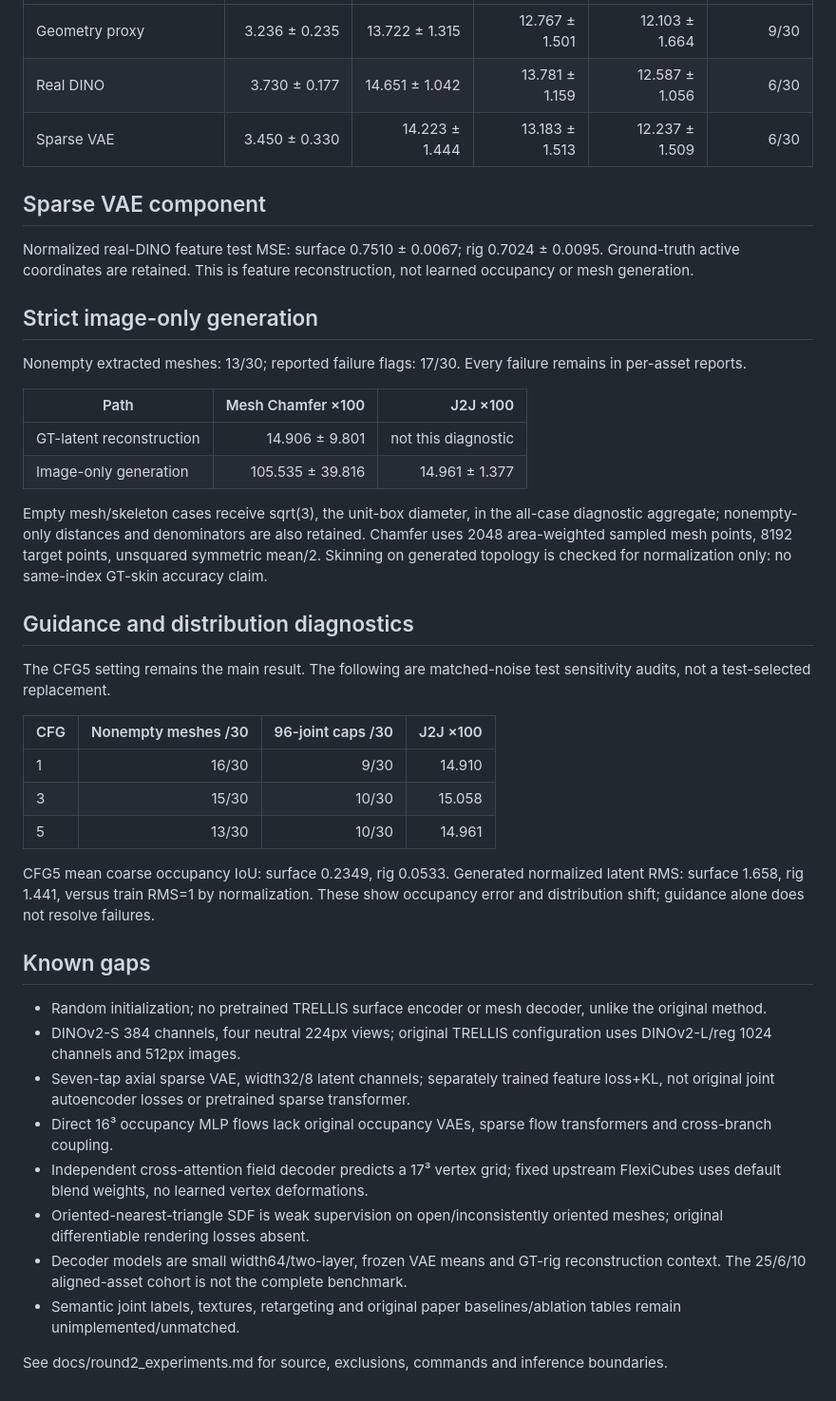
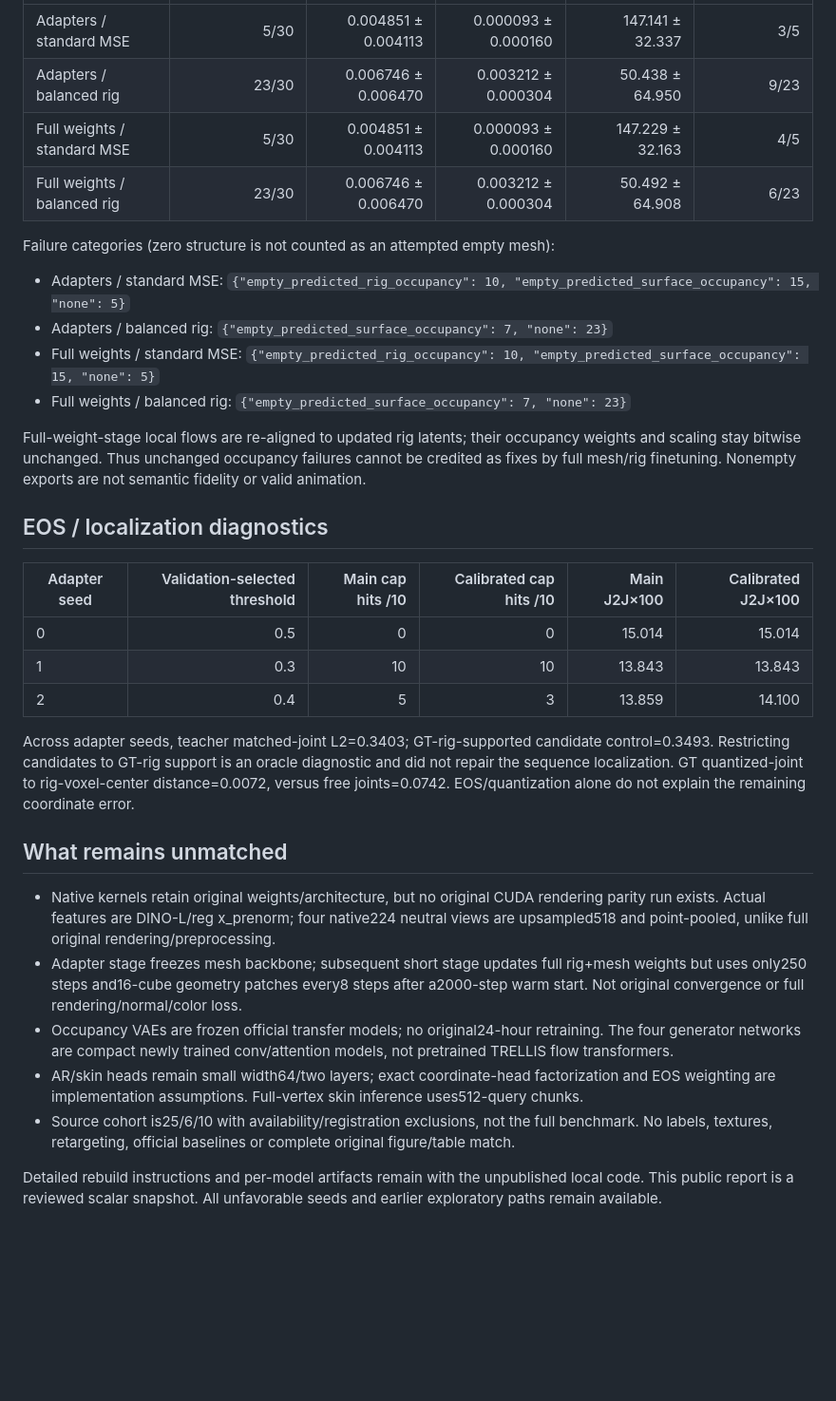
Before and after one commit to gulucaptain/Research-Reproductions, a Markdown page: docs/reports/rigel3d.md, the part around one of its changes. Shown at 95% size. Rendered like a GitHub page; blank space fills up the shorter version.

```diff
--- a/docs/reports/rigel3d.md
+++ b/docs/reports/rigel3d.md
@@ -20,44 +38,34 @@ Mean ± sample SD across seeds. All distances below ×100. No direct comparison
 |---|---:|---:|---:|---:|---:|
-| Geometry proxy | 3.236 ± 0.235 | 13.722 ± 1.315 | 12.767 ± 1.501 | 12.103 ± 1.664 | 9/30 |
-| Real DINO | 3.730 ± 0.177 | 14.651 ± 1.042 | 13.781 ± 1.159 | 12.587 ± 1.056 | 6/30 |
-| Sparse VAE | 3.450 ± 0.330 | 14.223 ± 1.444 | 13.183 ± 1.513 | 12.237 ± 1.509 | 6/30 |
+| Adapters / standard MSE | 5/30 | 0.004851 ± 0.004113 | 0.000093 ± 0.000160 | 147.141 ± 32.337 | 3/5 |
+| Adapters / balanced rig | 23/30 | 0.006746 ± 0.006470 | 0.003212 ± 0.000304 | 50.438 ± 64.950 | 9/23 |
+| Full weights / standard MSE | 5/30 | 0.004851 ± 0.004113 | 0.000093 ± 0.000160 | 147.229 ± 32.163 | 4/5 |
+| Full weights / balanced rig | 23/30 | 0.006746 ± 0.006470 | 0.003212 ± 0.000304 | 50.492 ± 64.908 | 6/23 |
 
-## Sparse VAE component
+Failure categories (zero structure is not counted as an attempted empty mesh):
 
-Normalized real-DINO feature test MSE: surface 0.7510 ± 0.0067; rig 0.7024 ± 0.0095. Ground-truth active coordinates are retained. This is feature reconstruction, not learned occupancy or mesh generation.
+- Adapters / standard MSE: `{"empty_predicted_rig_occupancy": 10, "empty_predicted_surface_occupancy": 15, "none": 5}`
+- Adapters / balanced rig: `{"empty_predicted_surface_occupancy": 7, "none": 23}`
+- Full weights / standard MSE: `{"empty_predicted_rig_occupancy": 10, "empty_predicted_surface_occupancy": 15, "none": 5}`
+- Full weights / balanced rig: `{"empty_predicted_surface_occupancy": 7, "none": 23}`
 
-## Strict image-only generation
+Full-weight-stage local flows are re-aligned to updated rig latents; their occupancy weights and scaling stay bitwise unchanged. Thus unchanged occupancy failures cannot be credited as fixes by full mesh/rig finetuning. Nonempty exports are not semantic fidelity or valid animation.
 
-Nonempty extracted meshes: 13/30; reported failure flags: 17/30. Every failure remains in per-asset reports.
+## EOS / localization diagnostics
 
-| Path | Mesh Chamfer ×100 | J2J ×100 |
-|---|---:|---:|
-| GT-latent reconstruction | 14.906 ± 9.801 | not this diagnostic |
-| Image-only generation | 105.535 ± 39.816 | 14.961 ± 1.377 |
+| Adapter seed | Validation-selected threshold | Main cap hits /10 | Calibrated cap hits /10 | Main J2J×100 | Calibrated J2J×100 |
+|---|---:|---:|---:|---:|---:|
+| 0 | 0.5 | 0 | 0 | 15.014 | 15.014 |
+| 1 | 0.3 | 10 | 10 | 13.843 | 13.843 |
+| 2 | 0.4 | 5 | 3 | 13.859 | 14.100 |
 
-Empty mesh/skeleton cases receive sqrt(3), the unit-box diameter, in the all-case diagnostic aggregate; nonempty-only distances and denominators are also retained. Chamfer uses 2048 area-weighted sampled mesh points, 8192 target points, unsquared symmetric mean/2. Skinning on generated topology is checked for normalization only: no same-index GT-skin accuracy claim.
+Across adapter seeds, teacher matched-joint L2=0.3403; GT-rig-supported candidate control=0.3493. Restricting candidates to GT-rig support is an oracle diagnostic and did not repair the sequence localization. GT quantized-joint to rig-voxel-center distance=0.0072, versus free joints=0.0742. EOS/quantization alone do not explain the remaining coordinate error.
 
-## Guidance and distribution diagnostics
+## What remains unmatched
 
-The CFG5 setting remains the main result. The following are matched-noise test sensitivity audits, not a test-selected replacement.
+- Native kernels retain original weights/architecture, but no original CUDA rendering parity run exists. Actual features are DINO-L/reg x_prenorm; four native224 neutral views are upsampled518 and point-pooled, unlike full original rendering/preprocessing.
+- Adapter stage freezes mesh backbone; subsequent short stage updates full rig+mesh weights but uses only250 steps and16-cube geometry patches every8 steps after a2000-step warm start. Not original convergence or full rendering/normal/color loss.
+- Occupancy VAEs are frozen official transfer models; no original24-hour retraining. The four generator networks are compact newly trained conv/attention models, not pretrained TRELLIS flow transformers.
+- AR/skin heads remain small width64/two layers; exact coordinate-head factorization and EOS weighting are implementation assumptions. Full-vertex skin inference uses512-query chunks.
+- Source cohort is25/6/10 with availability/registration exclusions, not the full benchmark. No labels, textures, retargeting, official baselines or complete original figure/table match.
 
-| CFG | Nonempty meshes /30 | 96-joint caps /30 | J2J ×100 |
-|---|---:|---:|---:|
-| 1 | 16/30 | 9/30 | 14.910 |
-| 3 | 15/30 | 10/30 | 15.058 |
-| 5 | 13/30 | 10/30 | 14.961 |
-
-CFG5 mean coarse occupancy IoU: surface 0.2349, rig 0.0533. Generated normalized latent RMS: surface 1.658, rig 1.441, versus train RMS=1 by normalization. These show occupancy error and distribution shift; guidance alone does not resolve failures.
-
-## Known gaps
-
-- Random initialization; no pretrained TRELLIS surface encoder or mesh decoder, unlike the original method.
-- DINOv2-S 384 channels, four neutral 224px views; original TRELLIS configuration uses DINOv2-L/reg 1024 channels and 512px images.
-- Seven-tap axial sparse VAE, width32/8 latent channels; separately trained feature loss+KL, not original joint autoencoder losses or pretrained sparse transformer.
-- Direct 16³ occupancy MLP flows lack original occupancy VAEs, sparse flow transformers and cross-branch coupling.
-- Independent cross-attention field decoder predicts a 17³ vertex grid; fixed upstream FlexiCubes uses default blend weights, no learned vertex deformations.
-- Oriented-nearest-triangle SDF is weak supervision on open/inconsistently oriented meshes; original differentiable rendering losses absent.
-- Decoder models are small width64/two-layer, frozen VAE means and GT-rig reconstruction context. The 25/6/10 aligned-asset cohort is not the complete benchmark.
-- Semantic joint labels, textures, retargeting and original paper baselines/ablation tables remain unimplemented/unmatched.
-
-See docs/round2_experiments.md for source, exclusions, commands and inference boundaries.
+Detailed rebuild instructions and per-model artifacts remain with the unpublished local code. This public report is a reviewed scalar snapshot. All unfavorable seeds and earlier exploratory paths remain available.
```
Also changed, not shown: other parts of docs/reports/rigel3d.md (+28 -10 lines), assets/previews/rigel3d.png, 1 other file.
